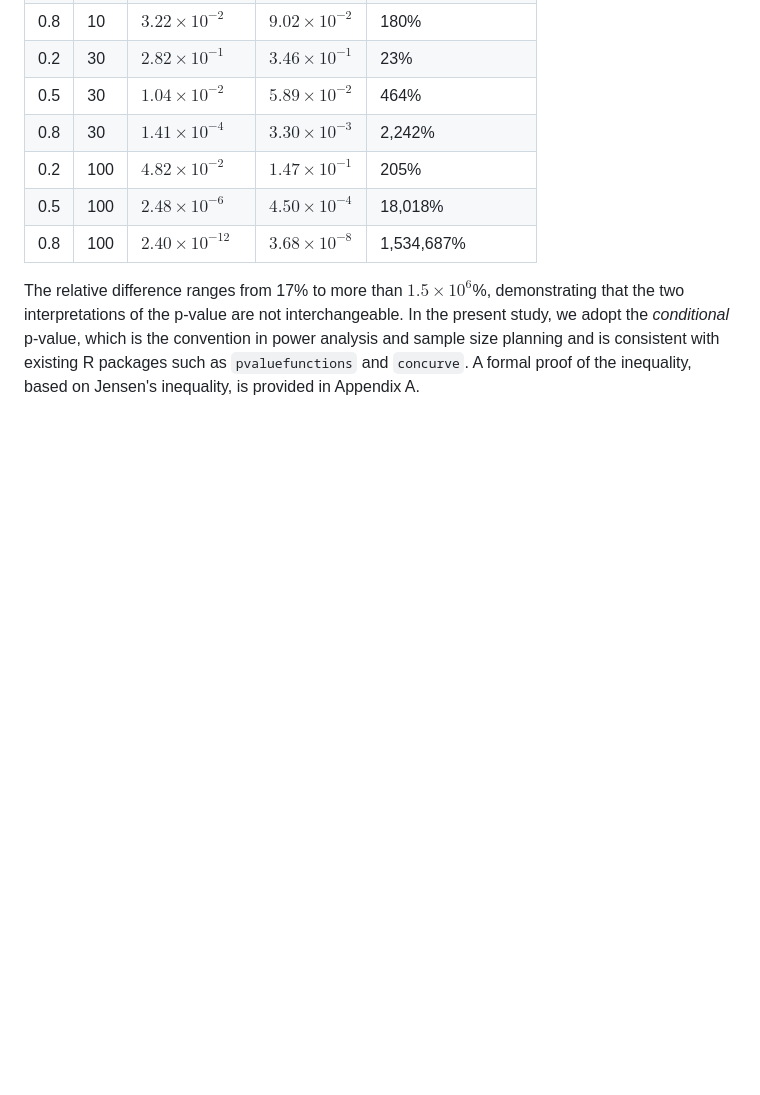
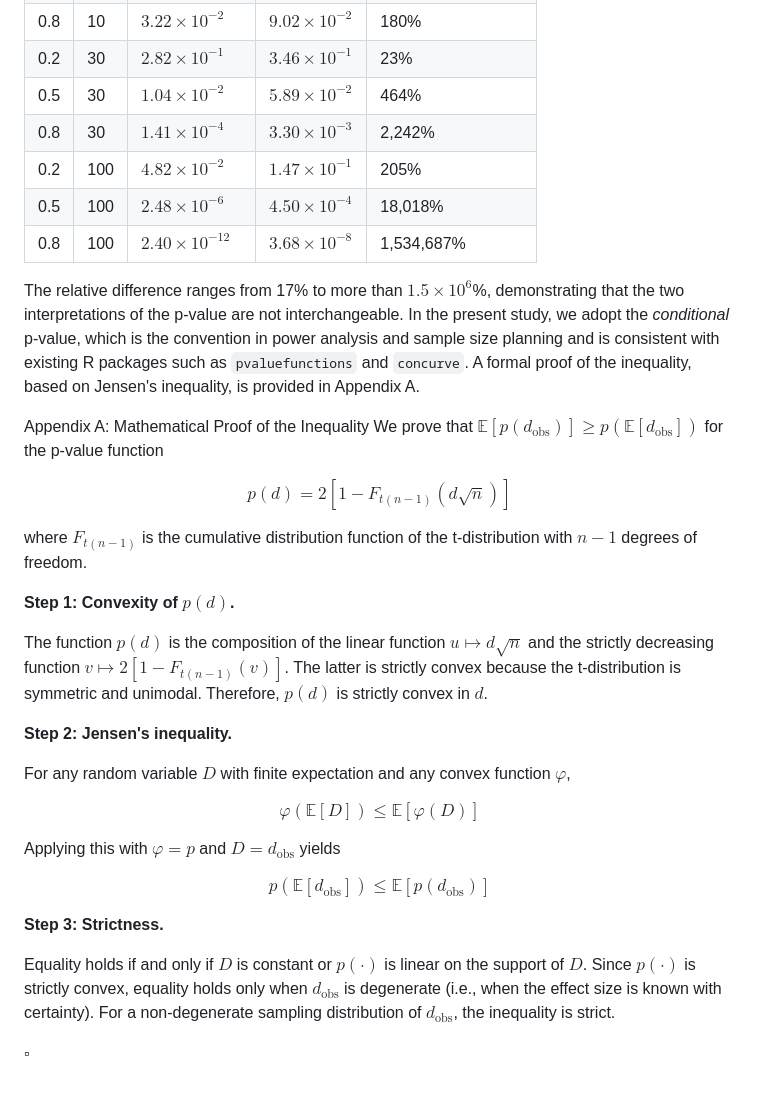
Before and after one commit to ahmetkutuk1/p3d, a Markdown page: paper/01-theoretical-framework.md, the part around the change. Drawn GitHub-style; blank space fills up the shorter version.

Commit message:
Add Appendix A content and fix typos

```diff
--- a/paper/01-theoretical-framework.md
+++ b/paper/01-theoretical-framework.md
@@ -32,3 +32,30 @@ The magnitude of this difference depends jointly on the effect size $d$ and the
 | 0.8 | 100 | $2.40 \times 10^{-12}$ | $3.68 \times 10^{-8}$ | 1,534,687% |
 
 The relative difference ranges from 17% to more than $1.5 \times 10^6$%, demonstrating that the two interpretations of the p-value are not interchangeable. In the present study, we adopt the *conditional* p-value, which is the convention in power analysis and sample size planning and is consistent with existing R packages such as `pvaluefunctions` and `concurve`. A formal proof of the inequality, based on Jensen's inequality, is provided in Appendix A.
+
+Appendix A: Mathematical Proof of the Inequality
+We prove that $\mathbb{E}[p(d_{\text{obs}})] \geq p(\mathbb{E}[d_{\text{obs}}])$ for the p-value function
+
+$$p(d) = 2\left[1 - F_{t(n-1)}(d\sqrt{n})\right]$$
+
+where $F_{t(n-1)}$ is the cumulative distribution function of the t-distribution with $n - 1$ degrees of freedom.
+
+**Step 1: Convexity of $p(d)$.**
+
+The function $p(d)$ is the composition of the linear function $u \mapsto d\sqrt{n}$ and the strictly decreasing function $v \mapsto 2[1 - F_{t(n-1)}(v)]$. The latter is strictly convex because the t-distribution is symmetric and unimodal. Therefore, $p(d)$ is strictly convex in $d$.
+
+**Step 2: Jensen's inequality.**
+
+For any random variable $D$ with finite expectation and any convex function $\varphi$,
+
+$$\varphi(\mathbb{E}[D]) \leq \mathbb{E}[\varphi(D)]$$
+
+Applying this with $\varphi = p$ and $D = d_{\text{obs}}$ yields
+
+$$p(\mathbb{E}[d_{\text{obs}}]) \leq \mathbb{E}[p(d_{\text{obs}})]$$
+
+**Step 3: Strictness.**
+
+Equality holds if and only if $D$ is constant or $p(\cdot)$ is linear on the support of $D$. Since $p(\cdot)$ is strictly convex, equality holds only when $d_{\text{obs}}$ is degenerate (i.e., when the effect size is known with certainty). For a non-degenerate sampling distribution of $d_{\text{obs}}$, the inequality is strict.
+
+$\square$
```
